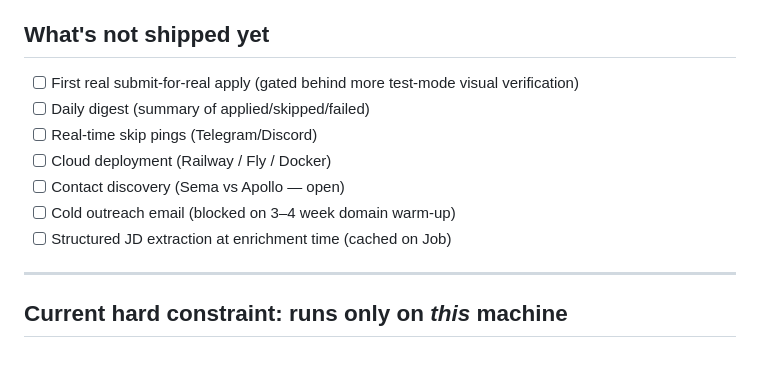
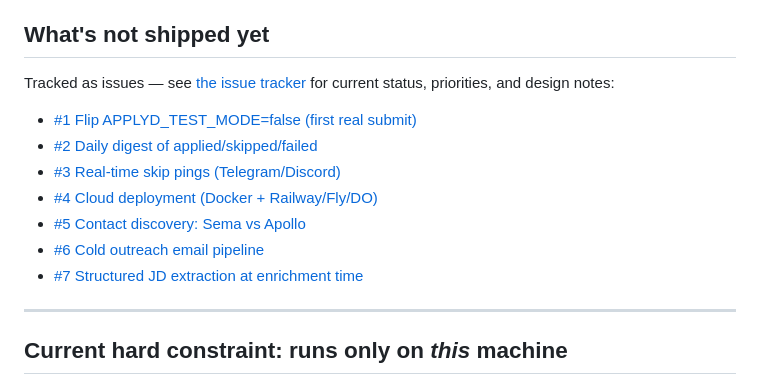
Before and after one commit to whoissegun/applyd, a Markdown page: README.md, the part around the change. GitHub-like rendering; blank space fills up the shorter version.

Commit message:
Convert "not shipped yet" list in README to GitHub issue links
Issues #1–#7 now track these items with scope, implementation notes, and
open questions. README links out instead of duplicating.

Co-Authored-By: Claude Opus 4.7 (1M context) <noreply@anthropic.com>

```diff
--- a/README.md
+++ b/README.md
@@ -70,13 +70,15 @@ Autonomous job-application engine for SWE/ML roles. Discovers openings, enriches
 
 ## What's not shipped yet
 
-- [ ] First real submit-for-real apply (gated behind more test-mode visual verification)
-- [ ] Daily digest (summary of applied/skipped/failed)
-- [ ] Real-time skip pings (Telegram/Discord)
-- [ ] Cloud deployment (Railway / Fly / Docker)
-- [ ] Contact discovery (Sema vs Apollo — open)
-- [ ] Cold outreach email (blocked on 3–4 week domain warm-up)
-- [ ] Structured JD extraction at enrichment time (cached on Job)
+Tracked as issues — see [the issue tracker](https://github.com/whoissegun/applyd/issues) for current status, priorities, and design notes:
+
+- [#1 Flip APPLYD_TEST_MODE=false (first real submit)](https://github.com/whoissegun/applyd/issues/1)
+- [#2 Daily digest of applied/skipped/failed](https://github.com/whoissegun/applyd/issues/2)
+- [#3 Real-time skip pings (Telegram/Discord)](https://github.com/whoissegun/applyd/issues/3)
+- [#4 Cloud deployment (Docker + Railway/Fly/DO)](https://github.com/whoissegun/applyd/issues/4)
+- [#5 Contact discovery: Sema vs Apollo](https://github.com/whoissegun/applyd/issues/5)
+- [#6 Cold outreach email pipeline](https://github.com/whoissegun/applyd/issues/6)
+- [#7 Structured JD extraction at enrichment time](https://github.com/whoissegun/applyd/issues/7)
 
 ---
 
```
